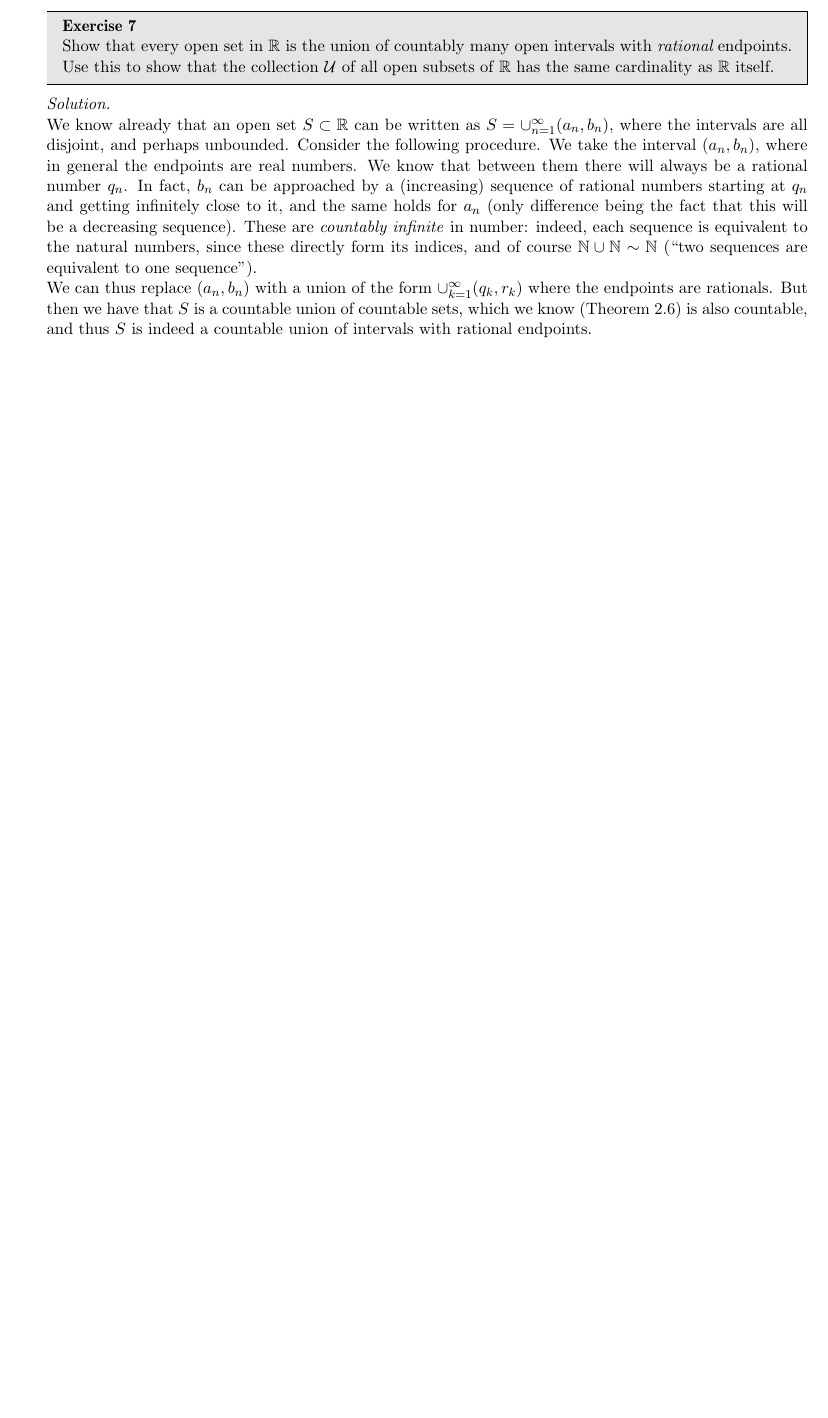
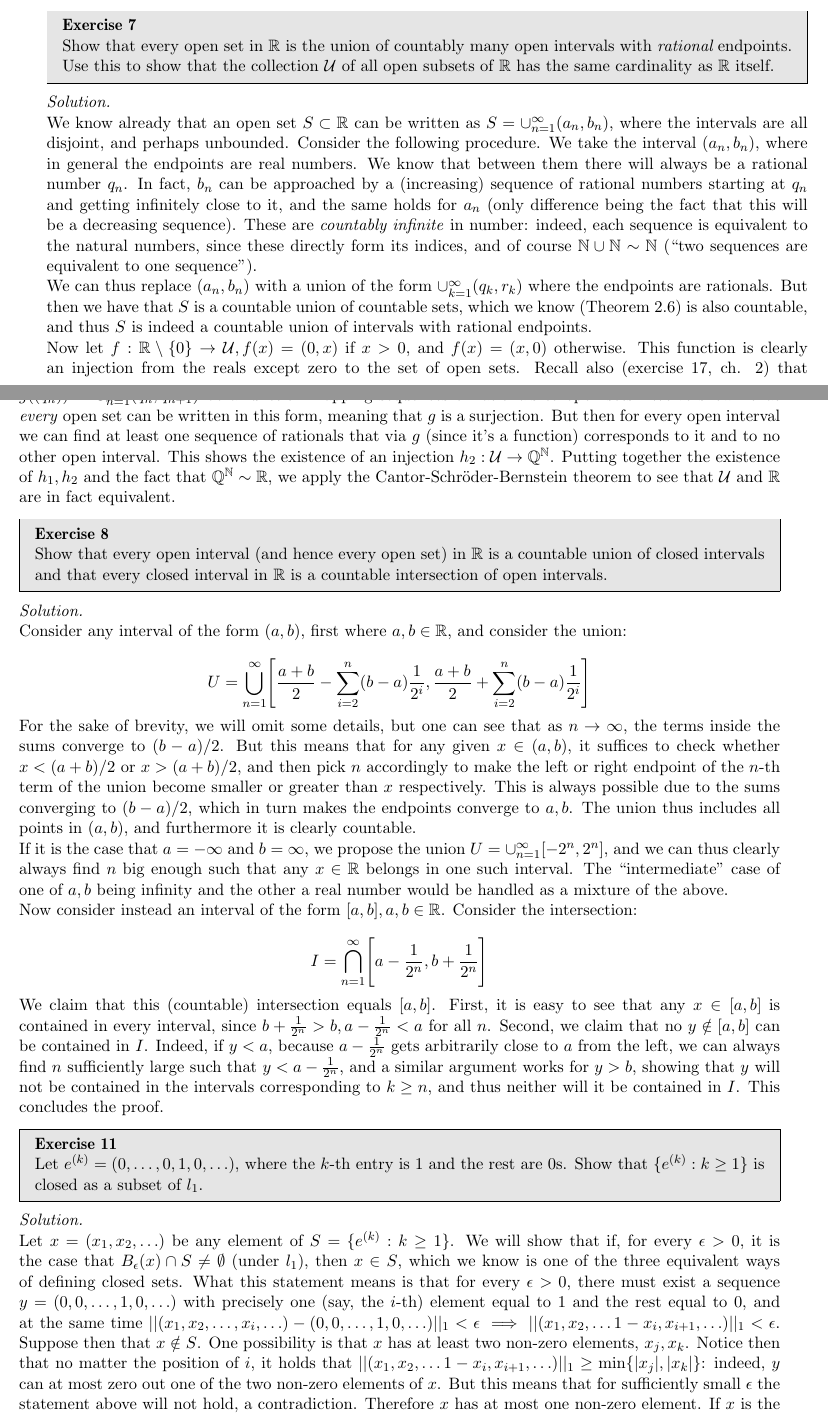
Before and after one commit to geomlyd/math_solutions, a LaTeX thesis (carothers_ra/main.tex, which reads carothers_ra/ch4.tex): part of page 52 of 52 before the commit and two parts of pages 52 and 53 of 54 after it, the two joined at a grey line, cut so that both start at the same text, the shorter picture padded with empty space. Compiled offline with pdfLaTeX.

Commit message:
Exercises 8, 11 Ch. 4 Carothers

```diff
--- a/carothers_ra/ch4.tex
+++ b/carothers_ra/ch4.tex
@@ -108,4 +108,60 @@
 
     We can thus replace $(a_n, b_n)$ with a union of the form $\cup_{k=1}^{\infty} (q_k, r_k)$ where the endpoints are rationals.
     But then we have that $S$ is a countable union of countable sets, which we know (Theorem 2.6)  is also countable, and thus $S$ is indeed a countable union of intervals with rational endpoints.
+
+    Now let $f: \mathbb{R} \setminus \{0\} \rightarrow \mathcal{U}, f(x) = (0, x)$ if $x > 0$, and $f(x) = (x, 0)$ otherwise.
+    This function is clearly an injection from the reals except zero to the set of open sets.
+    Recall also (exercise 17, ch. 2) that $\mathbb{R} \sim \mathbb{R} \setminus \{0\}$, and thus we can easily see that there exists an injection $h_1$ from $\mathbb{R}$ to $\mathcal{U}$.
+    Additionally, let $g((q_n)) = \cup_{n=1}^{\infty} (q_n, q_{n+1})$ be a function mapping sequences of rationals to open sets.
+    We've shown that \textit{every} open set can be written in this form, meaning that $g$ is a surjection.
+    But then for every open interval we can find at least one sequence of rationals that via $g$ (since it's a function) corresponds to it and to no other open interval.
+    This shows the existence of an injection $h_2: \mathcal{U} \rightarrow \mathbb{Q}^{\mathbb{N}}$.
+    Putting together the existence of $h_1, h_2$ and the fact that $\mathbb{Q}^{\mathbb{N}} \sim \mathbb{R}$, we apply the Cantor-Schröder-Bernstein theorem to see that $\mathcal{U}$ and $\mathbb{R}$ are in fact equivalent.
 \end{solution}
+
+\begin{exercise}{8}
+    Show that every open interval (and hence every open set) in $\mathbb{R}$ is a countable union of closed intervals and that every closed interval in $\mathbb{R}$ is a countable intersection of open intervals.
+\end{exercise}
+
+\begin{solution}
+
+    Consider any interval of the form $(a, b)$, first where $a, b \in \mathbb{R}$, and consider the union:
+
+    $$U = \bigcup_{n=1}^{\infty} \Biggl[\frac{a+b}{2} - \sum_{i=2}^{n}(b-a)\frac{1}{2^i}, \frac{a+b}{2} + \sum_{i=2}^{n}(b-a)\frac{1}{2^i} \Biggr]$$
+
+    For the sake of brevity, we will omit some details, but one can see that as $n \rightarrow \infty$, the terms inside the sums converge to $(b-a)/2$.
+    But this means that for any given $x \in (a, b)$, it suffices to check whether $x < (a+b)/2$ or $x > (a+b)/2$, and then pick $n$ accordingly to make the left or right endpoint of the $n$-th term of the union become smaller or greater than $x$ respectively.
+    This is always possible due to the sums converging to $(b-a)/2$, which in turn makes the endpoints converge to $a, b$.
+    The union thus includes all points in $(a, b)$, and furthermore it is clearly countable.
+
+    If it is the case that $a = -\infty$ and $b = \infty$, we propose the union $U = \cup_{n=1}^{\infty} [-2^n, 2^n]$, and we can thus clearly always find $n$ big enough such that any $x \in \mathbb{R}$ belongs in one such interval.
+    The ``intermediate'' case of one of $a, b$ being infinity and the other a real number would be handled as a mixture of the above.
+
+    Now consider instead an interval of the form $[a, b], a, b \in \mathbb{R}$.
+    Consider the intersection:
+
+    $$I = \bigcap_{n=1}^{\infty} \Biggl[ a - \frac{1}{2^n}, b + \frac{1}{2^n}\Biggr]$$
+
+    We claim that this (countable) intersection equals $[a, b]$.
+    First, it is easy to see that any $x \in [a,b]$ is contained in every interval, since $b + \frac{1}{2^n} > b, a - \frac{1}{2^n} < a$ for all $n$.
+    Second, we claim that no $y \notin [a, b]$ can be contained in $I$.
+    Indeed, if $y < a$, because $a - \frac{1}{2^n}$ gets arbitrarily close to $a$ from the left, we can always find $n$ sufficiently large such that $y < a - \frac{1}{2^n}$, and a similar argument works for $ y > b$, showing that $y$ will not be contained in the intervals corresponding to $k \geq n$, and thus neither will it be contained in $I$.
+    This concludes the proof.
+\end{solution}
+
+\begin{exercise}{11}
+    Let $e^{(k)} = (0, \ldots, 0, 1, 0, \ldots)$, where the $k$-th entry is 1 and the rest are 0s.
+    Show that $\{e^{(k)}: k \geq 1\}$ is closed as a subset of $l_1$.
+\end{exercise}
+
+\begin{solution}
+
+    Let $x = (x_1, x_2, \ldots)$ be any element of $S = \{e^{(k)}: k \geq 1\}$.
+    We will show that if, for every $\epsilon > 0$, it is the case that $B_{\epsilon}(x) \cap S \neq \emptyset$ (under $l_1$), then $x \in S$, which we know is one of the three equivalent ways of defining closed sets.
+    What this statement means is that for every $\epsilon > 0$, there must exist a sequence $y = (0, 0, \ldots, 1, 0, \ldots)$ with precisely one (say, the $i$-th) element equal to 1 and the rest equal to 0, and at the same time $\lvert \lvert (x_1, x_2, \ldots, x_i, \ldots) - (0, 0, \ldots, 1, 0, \ldots) \rvert \rvert_1 < \epsilon \implies \lvert \lvert (x_1, x_2, \ldots 1 - x_i, x_{i+1}, \ldots) \rvert \rvert_1 < \epsilon$.
+    Suppose then that $x \notin S$.
+    One possibility is that $x$ has at least two non-zero elements, $x_j, x_k$.
+    Notice then that no matter the position of $i$, it holds that $\lvert \lvert (x_1, x_2, \ldots 1 - x_i, x_{i+1}, \ldots) \rvert \rvert_1 \geq \min\{\lvert x_j \rvert, \lvert x_k \rvert\}$: indeed, $y$ can at most zero out one of the two non-zero elements of $x$.
+    But this means that for sufficiently small $\epsilon$ the statement above will not hold, a contradiction.
+    Therefore $x$ has at most one non-zero element.
+    If $x$ is the zero sequence, it is clear that the LHS above will always have a norm of 1, and thus we again arrive at a contradiction.
```
Also changed, not shown: carothers_ra/main.pdf, carothers_ra/ch4.tex (4 more changed lines).
